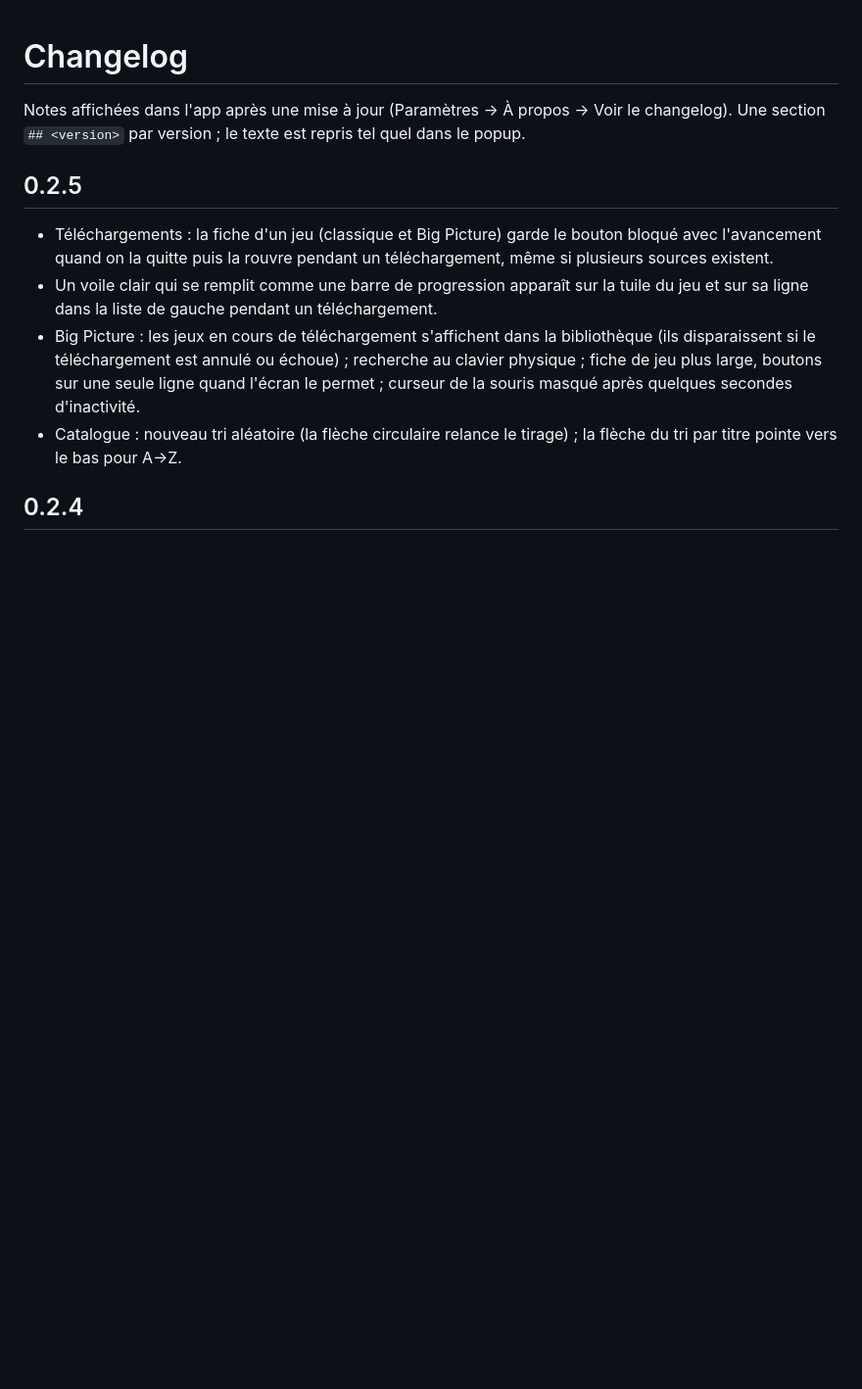
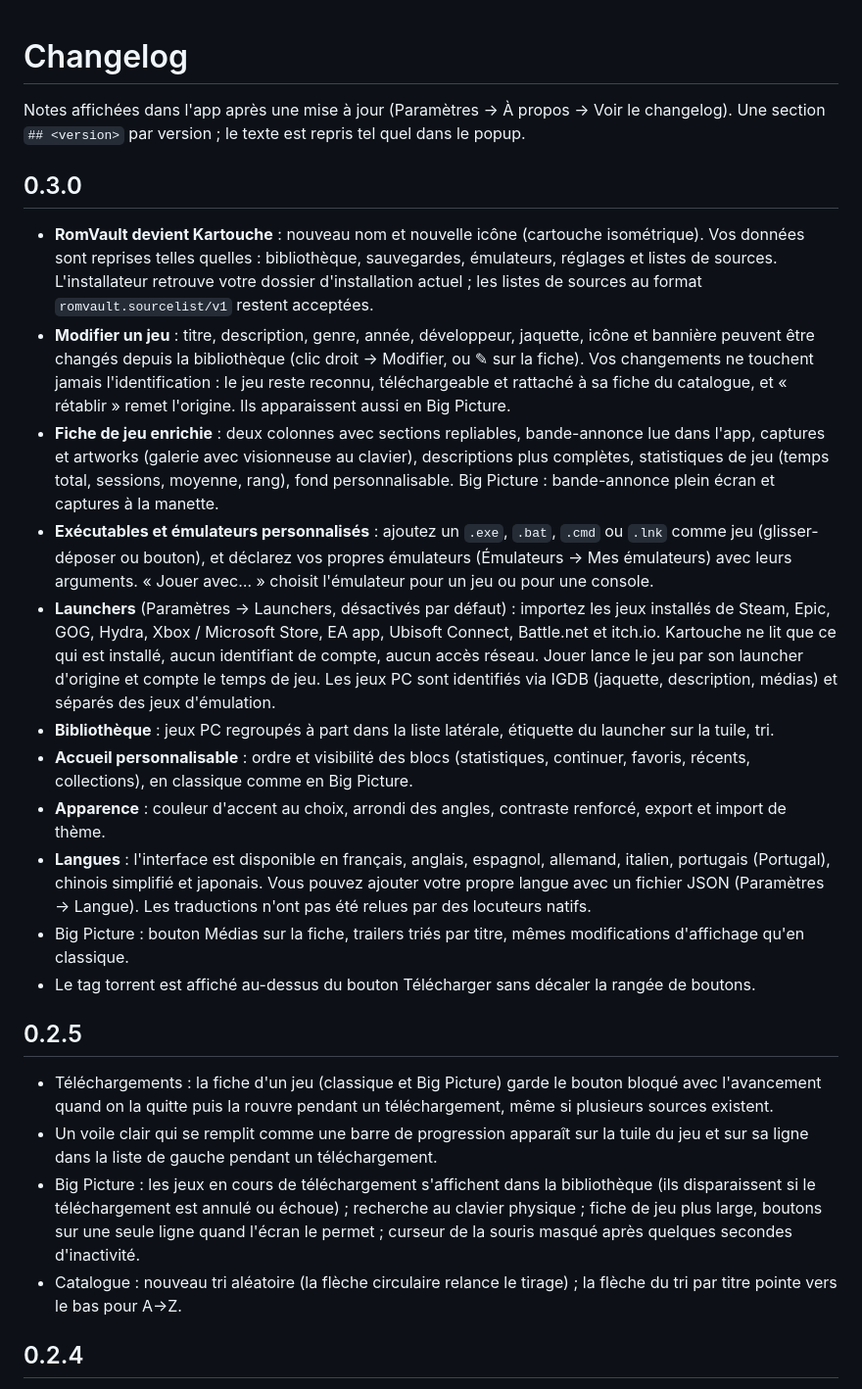
Before and after one commit to Cantogrel/kartouche, a Markdown page: CHANGELOG.md, the part around the change. Shown at 98% size. Rendered like a GitHub page; blank space fills up the shorter version.

```diff
--- a/CHANGELOG.md
+++ b/CHANGELOG.md
@@ -2,6 +2,35 @@
 
 Notes affichées dans l'app après une mise à jour (Paramètres → À propos → Voir le changelog).
 Une section `## <version>` par version ; le texte est repris tel quel dans le popup.
+
+## 0.3.0
+
+- **RomVault devient Kartouche** : nouveau nom et nouvelle icône (cartouche isométrique). Vos données sont reprises
+  telles quelles : bibliothèque, sauvegardes, émulateurs, réglages et listes de sources. L'installateur retrouve votre
+  dossier d'installation actuel ; les listes de sources au format `romvault.sourcelist/v1` restent acceptées.
+- **Modifier un jeu** : titre, description, genre, année, développeur, jaquette, icône et bannière peuvent être changés
+  depuis la bibliothèque (clic droit → Modifier, ou ✎ sur la fiche). Vos changements ne touchent jamais
+  l'identification : le jeu reste reconnu, téléchargeable et rattaché à sa fiche du catalogue, et « rétablir » remet
+  l'origine. Ils apparaissent aussi en Big Picture.
+- **Fiche de jeu enrichie** : deux colonnes avec sections repliables, bande-annonce lue dans l'app, captures et
+  artworks (galerie avec visionneuse au clavier), descriptions plus complètes, statistiques de jeu (temps total,
+  sessions, moyenne, rang), fond personnalisable. Big Picture : bande-annonce plein écran et captures à la manette.
+- **Exécutables et émulateurs personnalisés** : ajoutez un `.exe`, `.bat`, `.cmd` ou `.lnk` comme jeu (glisser-déposer
+  ou bouton), et déclarez vos propres émulateurs (Émulateurs → Mes émulateurs) avec leurs arguments. « Jouer avec… »
+  choisit l'émulateur pour un jeu ou pour une console.
+- **Launchers** (Paramètres → Launchers, désactivés par défaut) : importez les jeux installés de Steam, Epic, GOG, Hydra,
+  Xbox / Microsoft Store, EA app, Ubisoft Connect, Battle.net et itch.io. Kartouche ne lit que ce qui est installé,
+  aucun identifiant de compte, aucun accès réseau. Jouer lance le jeu par son launcher d'origine et compte le temps de
+  jeu. Les jeux PC sont identifiés via IGDB (jaquette, description, médias) et séparés des jeux d'émulation.
+- **Bibliothèque** : jeux PC regroupés à part dans la liste latérale, étiquette du launcher sur la tuile, tri.
+- **Accueil personnalisable** : ordre et visibilité des blocs (statistiques, continuer, favoris, récents, collections),
+  en classique comme en Big Picture.
+- **Apparence** : couleur d'accent au choix, arrondi des angles, contraste renforcé, export et import de thème.
+- **Langues** : l'interface est disponible en français, anglais, espagnol, allemand, italien, portugais (Portugal),
+  chinois simplifié et japonais. Vous pouvez ajouter votre propre langue avec un fichier JSON (Paramètres → Langue).
+  Les traductions n'ont pas été relues par des locuteurs natifs.
+- Big Picture : bouton Médias sur la fiche, trailers triés par titre, mêmes modifications d'affichage qu'en classique.
+- Le tag torrent est affiché au-dessus du bouton Télécharger sans décaler la rangée de boutons.
 
 ## 0.2.5
 
```
Also changed, not shown: README.md (+4 -2 lines), docs/guide-0.3.0.md (added, +47 -0 lines).
